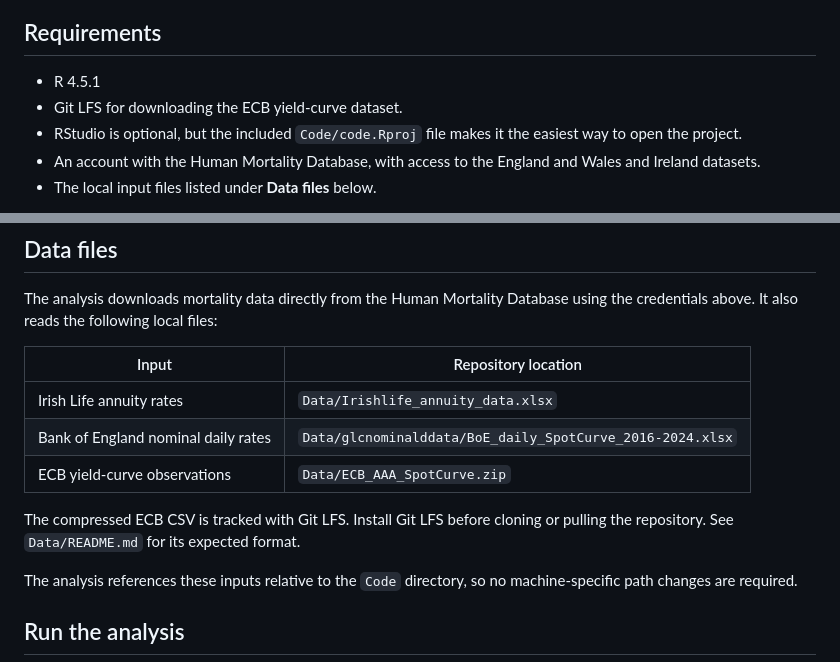
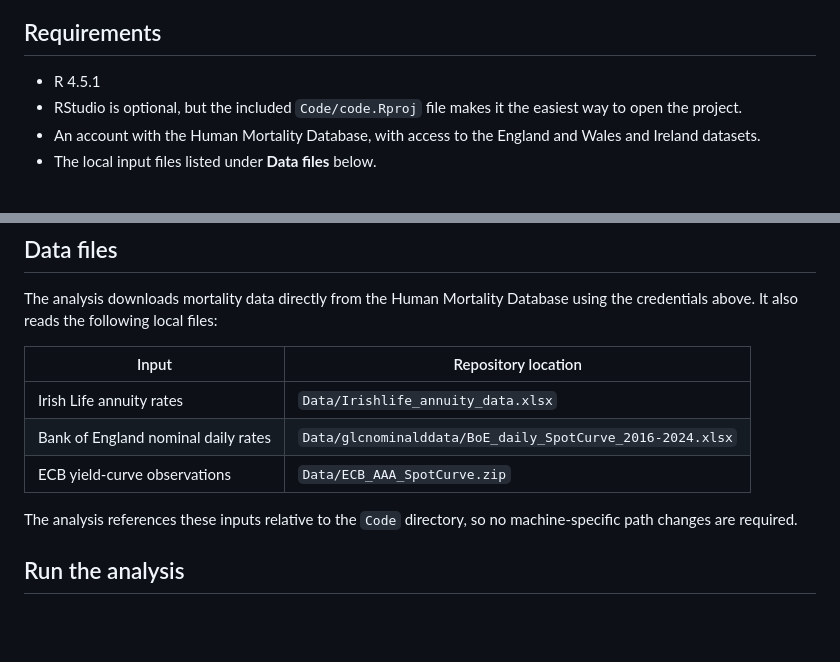
Before and after one commit to ArafatRama/FCM_Thesis, a Markdown page: README.md, 2 parts joined by grey strips. Drawn GitHub-style; blank space fills up the shorter version.

```diff
--- a/README.md
+++ b/README.md
@@ -7,7 +7,6 @@ The main analysis is in `Code/Thesis_Main_Code.r`. The smaller `Code/Thesis_Conc
 ## Requirements
 
 - R 4.5.1
-- Git LFS for downloading the ECB yield-curve dataset.
 - RStudio is optional, but the included `Code/code.Rproj` file makes it the easiest way to open the project.
 - An account with the Human Mortality Database, with access to the England and Wales and Ireland datasets.
 - The local input files listed under **Data files** below.
@@ -51,8 +50,6 @@ The analysis downloads mortality data directly from the Human Mortality Database
 | Irish Life annuity rates | `Data/Irishlife_annuity_data.xlsx` |
 | Bank of England nominal daily rates | `Data/glcnominalddata/BoE_daily_SpotCurve_2016-2024.xlsx` |
 | ECB yield-curve observations | `Data/ECB_AAA_SpotCurve.zip` |
-
-The compressed ECB CSV is tracked with Git LFS. Install Git LFS before cloning or pulling the repository. See `Data/README.md` for its expected format.
 
 The analysis references these inputs relative to the `Code` directory, so no machine-specific path changes are required.
 
```
